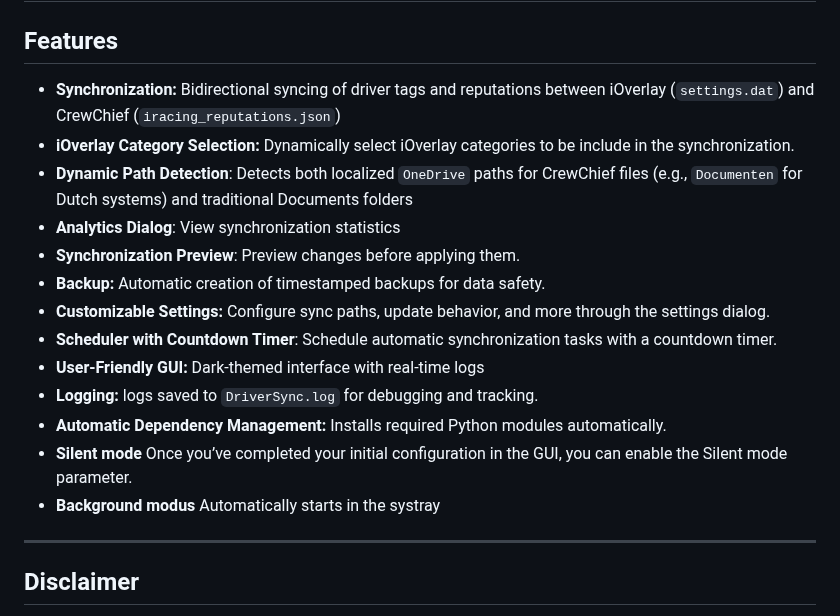
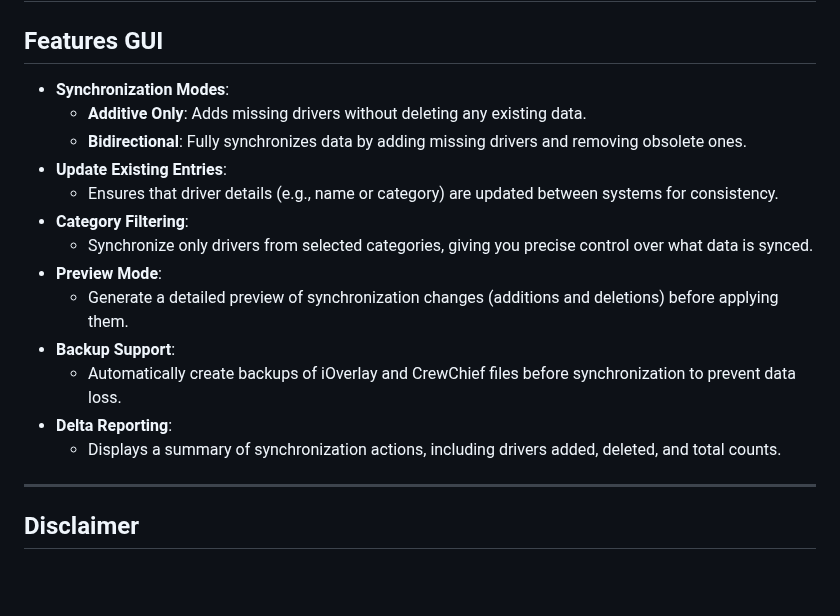
Before and after one commit to cenodude/DriverSync, a Markdown page: README.md, the part around the change. Drawn GitHub-style; blank space fills up the shorter version.

```diff
--- a/README.md
+++ b/README.md
@@ -12,21 +12,21 @@ DriverSync enables you to synchronize these “dirty” driver lists with iOverl
 IMPORTANT: The Windows executable was compiled using PyInstaller, which may cause certain antivirus programs to flag it as a threat. Rest assured, this is a false positive. Please whitelist the executable in your antivirus settings to use it, or consider using the Python version instead.
 ---
 
-## Features
+## Features GUI
+- **Synchronization Modes**:
+  - **Additive Only**: Adds missing drivers without deleting any existing data.
+  - **Bidirectional**: Fully synchronizes data by adding missing drivers and removing obsolete ones.
+- **Update Existing Entries**:
+  - Ensures that driver details (e.g., name or category) are updated between systems for consistency.
+- **Category Filtering**:
+  - Synchronize only drivers from selected categories, giving you precise control over what data is synced.
+- **Preview Mode**:
+  - Generate a detailed preview of synchronization changes (additions and deletions) before applying them.
+- **Backup Support**:
+  - Automatically create backups of iOverlay and CrewChief files before synchronization to prevent data loss.
+- **Delta Reporting**:
+  - Displays a summary of synchronization actions, including drivers added, deleted, and total counts.
 
-- **Synchronization:** Bidirectional syncing of driver tags and reputations between iOverlay (`settings.dat`) and CrewChief (`iracing_reputations.json`)
-- **iOverlay Category Selection:** Dynamically select iOverlay categories to be include in the synchronization.
-- **Dynamic Path Detection**: Detects both localized `OneDrive` paths for CrewChief files (e.g., `Documenten` for Dutch systems) and traditional Documents folders
-- **Analytics Dialog**: View synchronization statistics
-- **Synchronization Preview**: Preview changes before applying them.
-- **Backup:** Automatic creation of timestamped backups for data safety.
-- **Customizable Settings:** Configure sync paths, update behavior, and more through the settings dialog.
-- **Scheduler with Countdown Timer**: Schedule automatic synchronization tasks with a countdown timer.
-- **User-Friendly GUI:** Dark-themed interface with real-time logs
-- **Logging:** logs saved to `DriverSync.log` for debugging and tracking.
-- **Automatic Dependency Management:** Installs required Python modules automatically.
-- **Silent mode** Once you’ve completed your initial configuration in the GUI, you can enable the Silent mode parameter.
-- **Background modus** Automatically starts in the systray
 ---
 
 ## Disclaimer
```
